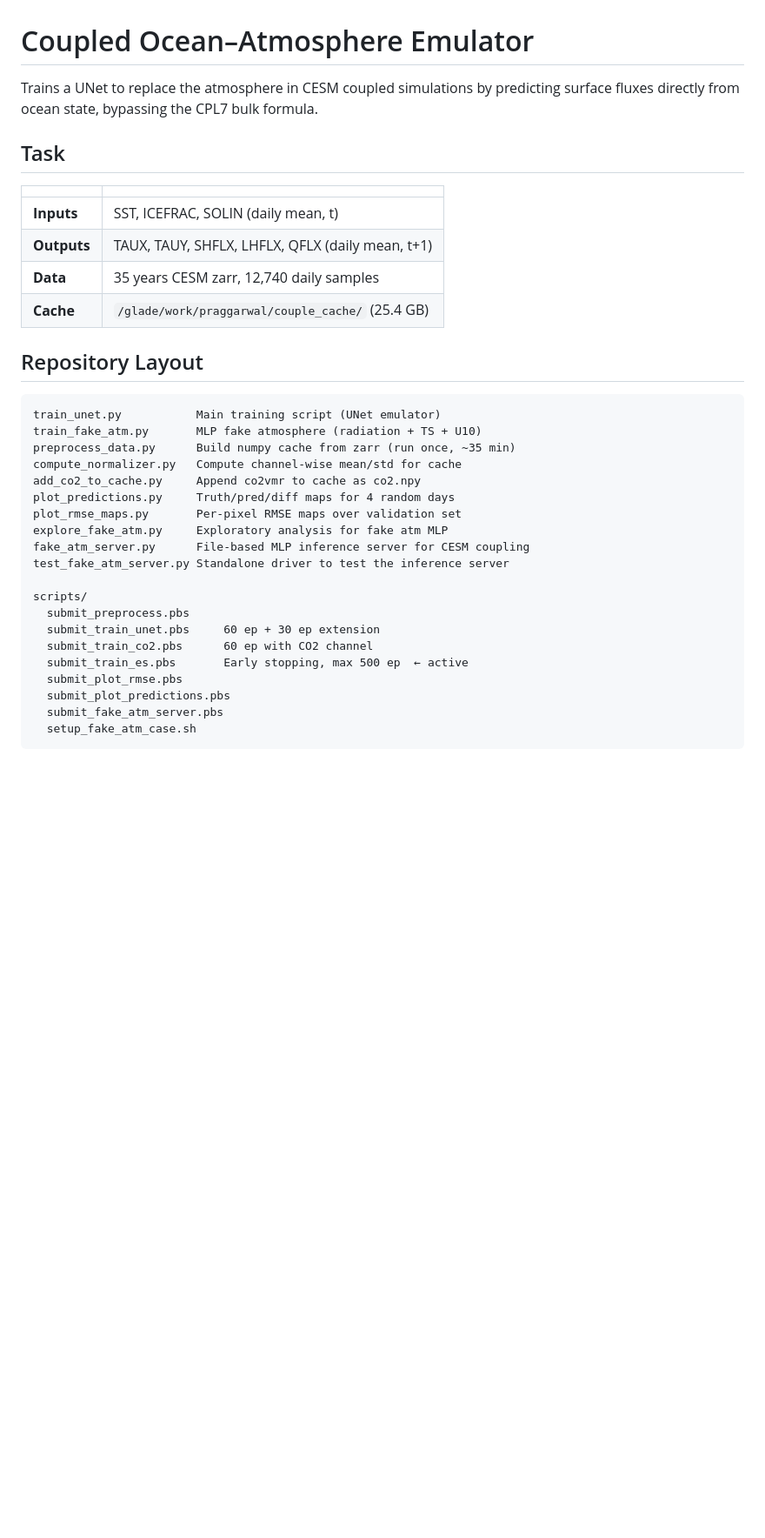
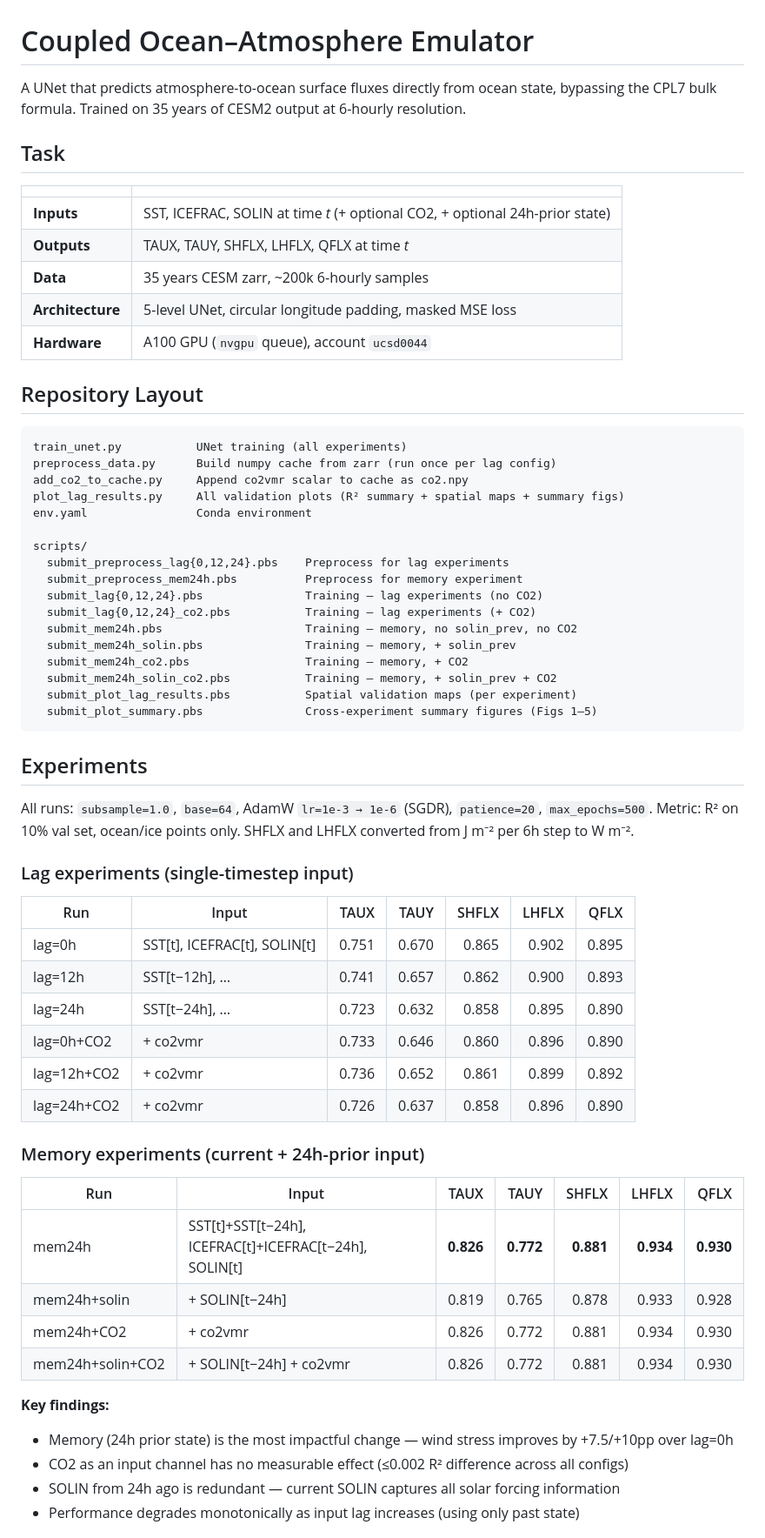
Before and after one commit to pratham-aggr/couple_modeling, a Markdown page: README.md, the part around one of its changes. Shown at 87% size. Drawn GitHub-style; blank space fills up the shorter version.

````diff
--- a/README.md
+++ b/README.md
@@ -1,37 +1,66 @@
 # Coupled Ocean–Atmosphere Emulator
 
-Trains a UNet to replace the atmosphere in CESM coupled simulations by predicting surface fluxes directly from ocean state, bypassing the CPL7 bulk formula.
+A UNet that predicts atmosphere-to-ocean surface fluxes directly from ocean state, bypassing the CPL7 bulk formula. Trained on 35 years of CESM2 output at 6-hourly resolution.
 
 ## Task
 
 | | |
 |---|---|
-| **Inputs** | SST, ICEFRAC, SOLIN (daily mean, t) |
-| **Outputs** | TAUX, TAUY, SHFLX, LHFLX, QFLX (daily mean, t+1) |
-| **Data** | 35 years CESM zarr, 12,740 daily samples |
-| **Cache** | `/glade/work/praggarwal/couple_cache/` (25.4 GB) |
+| **Inputs** | SST, ICEFRAC, SOLIN at time *t* (+ optional CO2, + optional 24h-prior state) |
+| **Outputs** | TAUX, TAUY, SHFLX, LHFLX, QFLX at time *t* |
+| **Data** | 35 years CESM zarr, ~200k 6-hourly samples |
+| **Architecture** | 5-level UNet, circular longitude padding, masked MSE loss |
+| **Hardware** | A100 GPU (`nvgpu` queue), account `ucsd0044` |
 
 ## Repository Layout
 
 ```
-train_unet.py           Main training script (UNet emulator)
-train_fake_atm.py       MLP fake atmosphere (radiation + TS + U10)
-preprocess_data.py      Build numpy cache from zarr (run once, ~35 min)
-compute_normalizer.py   Compute channel-wise mean/std for cache
-add_co2_to_cache.py     Append co2vmr to cache as co2.npy
-plot_predictions.py     Truth/pred/diff maps for 4 random days
-plot_rmse_maps.py       Per-pixel RMSE maps over validation set
-explore_fake_atm.py     Exploratory analysis for fake atm MLP
-fake_atm_server.py      File-based MLP inference server for CESM coupling
-test_fake_atm_server.py Standalone driver to test the inference server
+train_unet.py           UNet training (all experiments)
+preprocess_data.py      Build numpy cache from zarr (run once per lag config)
+add_co2_to_cache.py     Append co2vmr scalar to cache as co2.npy
+plot_lag_results.py     All validation plots (R² summary + spatial maps + summary figs)
+env.yaml                Conda environment
 
 scripts/
-  submit_preprocess.pbs
-  submit_train_unet.pbs     60 ep + 30 ep extension
-  submit_train_co2.pbs      60 ep with CO2 channel
-  submit_train_es.pbs       Early stopping, max 500 ep  ← active
-  submit_plot_rmse.pbs
-  submit_plot_predictions.pbs
-  submit_fake_atm_server.pbs
-  setup_fake_atm_case.sh
+  submit_preprocess_lag{0,12,24}.pbs    Preprocess for lag experiments
+  submit_preprocess_mem24h.pbs          Preprocess for memory experiment
+  submit_lag{0,12,24}.pbs               Training — lag experiments (no CO2)
+  submit_lag{0,12,24}_co2.pbs           Training — lag experiments (+ CO2)
+  submit_mem24h.pbs                     Training — memory, no solin_prev, no CO2
+  submit_mem24h_solin.pbs               Training — memory, + solin_prev
+  submit_mem24h_co2.pbs                 Training — memory, + CO2
+  submit_mem24h_solin_co2.pbs           Training — memory, + solin_prev + CO2
+  submit_plot_lag_results.pbs           Spatial validation maps (per experiment)
+  submit_plot_summary.pbs               Cross-experiment summary figures (Figs 1–5)
 ```
+
+## Experiments
+
+All runs: `subsample=1.0`, `base=64`, AdamW `lr=1e-3 → 1e-6` (SGDR), `patience=20`, `max_epochs=500`. Metric: R² on 10% val set, ocean/ice points only. SHFLX and LHFLX converted from J m⁻² per 6h step to W m⁻².
+
+### Lag experiments (single-timestep input)
+
+| Run | Input | TAUX | TAUY | SHFLX | LHFLX | QFLX |
+|-----|-------|-----:|-----:|------:|------:|-----:|
+| lag=0h | SST[t], ICEFRAC[t], SOLIN[t] | 0.751 | 0.670 | 0.865 | 0.902 | 0.895 |
+| lag=12h | SST[t−12h], … | 0.741 | 0.657 | 0.862 | 0.900 | 0.893 |
+| lag=24h | SST[t−24h], … | 0.723 | 0.632 | 0.858 | 0.895 | 0.890 |
+| lag=0h+CO2 | + co2vmr | 0.733 | 0.646 | 0.860 | 0.896 | 0.890 |
+| lag=12h+CO2 | + co2vmr | 0.736 | 0.652 | 0.861 | 0.899 | 0.892 |
+| lag=24h+CO2 | + co2vmr | 0.726 | 0.637 | 0.858 | 0.896 | 0.890 |
+
+### Memory experiments (current + 24h-prior input)
+
+| Run | Input | TAUX | TAUY | SHFLX | LHFLX | QFLX |
+|-----|-------|-----:|-----:|------:|------:|-----:|
+| mem24h | SST[t]+SST[t−24h], ICEFRAC[t]+ICEFRAC[t−24h], SOLIN[t] | **0.826** | **0.772** | **0.881** | **0.934** | **0.930** |
+| mem24h+solin | + SOLIN[t−24h] | 0.819 | 0.765 | 0.878 | 0.933 | 0.928 |
+| mem24h+CO2 | + co2vmr | 0.826 | 0.772 | 0.881 | 0.934 | 0.930 |
+| mem24h+solin+CO2 | + SOLIN[t−24h] + co2vmr | 0.826 | 0.772 | 0.881 | 0.934 | 0.930 |
+
+**Key findings:**
+- Memory (24h prior state) is the most impactful change — wind stress improves by +7.5/+10pp over lag=0h
+- CO2 as an input channel has no measurable effect (≤0.002 R² difference across all configs)
+- SOLIN from 24h ago is redundant — current SOLIN captures all solar forcing information
+- Performance degrades monotonically as input lag increases (using only past state)
+
````
Also changed, not shown: other parts of README.md (+40 -43 lines).
